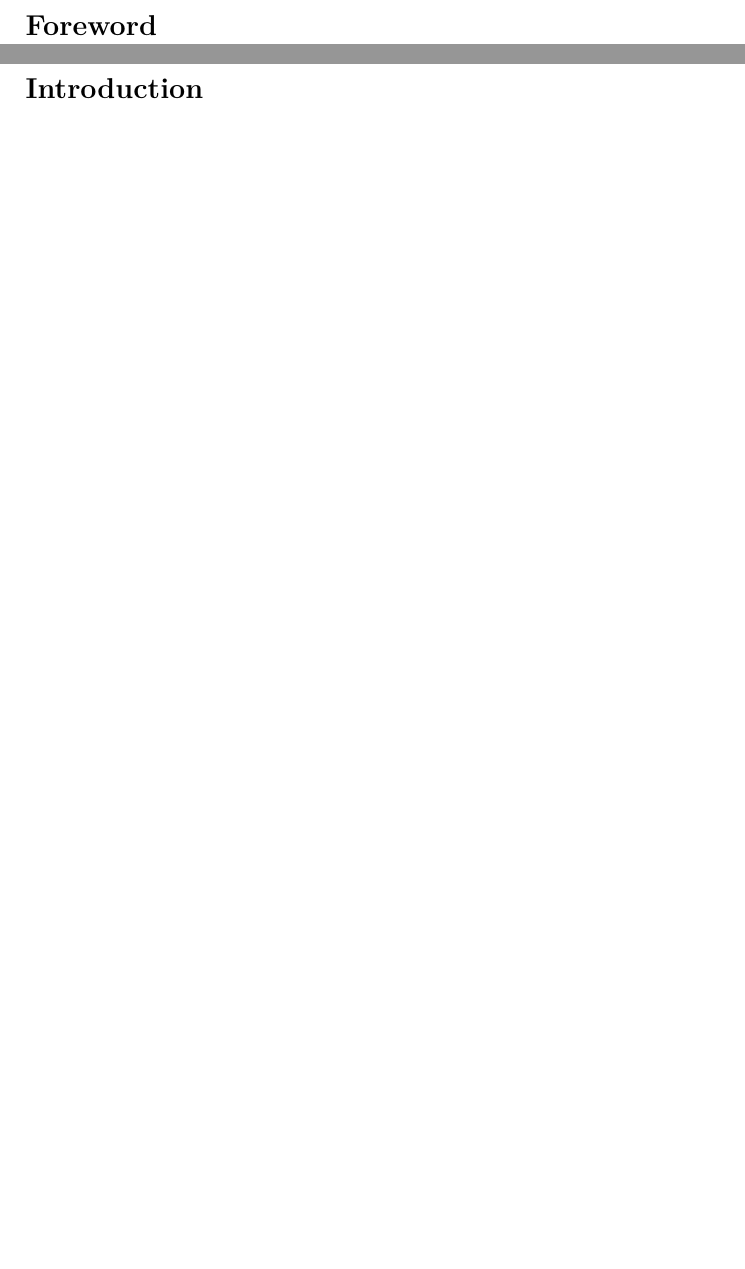
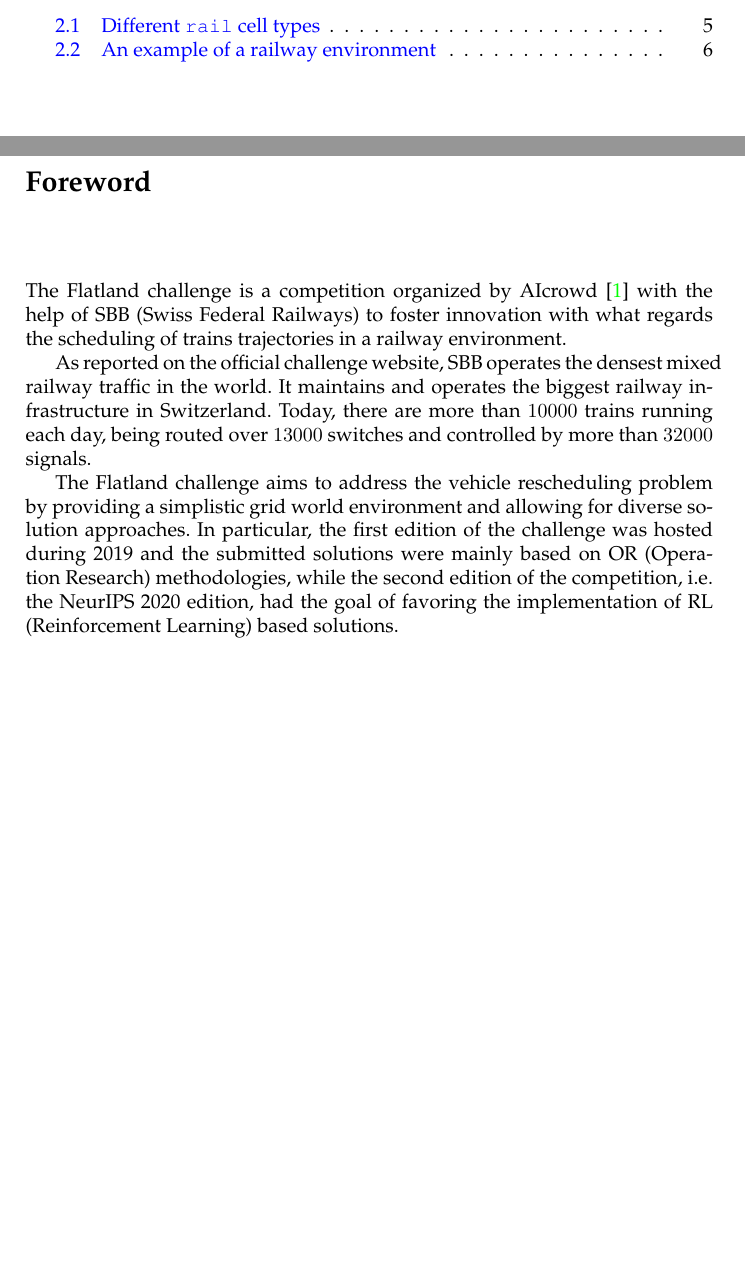
Before and after one commit to Wadaboa/flatland-challenge, a LaTeX document (report/report.tex, which reads report/references.bib): two parts of pages 4 and 5 of 12 before the commit and two parts of pages 3 and 4 of 14 after it, joined at a grey line, cut at the place of the change, the shorter picture padded with empty space. The pictures show the PDF file report/report.pdf that the author committed with the source.

Commit message:
:books: add first page of report

```diff
--- a/report/references.bib
+++ b/report/references.bib
@@ -0,0 +9,4 @@
+  title    = {The vehicle rescheduling problem: Model and algorithms},
+  journal  = {Networks},
+  volume   = {50},
+  number   = {3},
--- a/report/report.tex
+++ b/report/report.tex
@@ -72,4 +79,10 @@
 \listoffigures
 \newpage
 
+
 \chapter*{Foreword}
+The Flatland challenge is a competition organized by AIcrowd \cite{aicrowd} with the help of SBB (Swiss Federal Railways) to foster innovation with what regards the scheduling of trains trajectories in a railway environment.
+
+As reported on the official challenge website, SBB operates the densest mixed railway traffic in the world. It maintains and operates the biggest railway infrastructure in Switzerland. Today, there are more than $10000$ trains running each day, being routed over $13000$ switches and controlled by more than $32000$ signals.
+
+The Flatland challenge aims to address the vehicle rescheduling problem by providing a simplistic grid world environment and allowing for diverse solution approaches. In particular, the first edition of the challenge was hosted during 2019 and the submitted solutions were mainly based on OR (Operation Research) methodologies, while the second edition of the competition, i.e. the NeurIPS 2020 edition, had the goal of favoring the implementation of RL (Reinforcement Learning) based solutions.
@@ -79,0 +111,38 @@
+\begin{figure}[h]
+	\centering
+	\captionsetup[subfigure]{justification=centering}
+	\begin{subfigure}[t]{.25\linewidth}
+		\includegraphics[width=\textwidth]{straight-rail.png}
+		\caption{Straight}
+		\label{fig:rail-cells-straight}
+	\end{subfigure}%
+    ~
+	\begin{subfigure}[t]{.25\linewidth}
+		\includegraphics[width=\textwidth]{simple-switch-rail.png}
+		\caption{Simple switch}
+		\label{fig:rail-cells-simple}
+	\end{subfigure}%
+	~
+	\begin{subfigure}[t]{.25\linewidth}
+		\includegraphics[width=\textwidth]{deadend-rail.png}
+		\caption{Deadend}
+		\label{fig:rail-cells-deadend}
+	\end{subfigure}%
+	~
+	\begin{subfigure}[t]{.25\linewidth}
+		\includegraphics[width=\textwidth]{double-slip-rail.png}
+		\caption{Double slip switch}
+		\label{fig:rail-cells-double}
+	\end{subfigure}%
+
+	\caption{Different \texttt{rail} cell types}
+	\label{fig:rail-cells}
+\end{figure}
+
+Finally, every cell that is not \texttt{rail} or \texttt{target} is \texttt{empty}. As shown in figure \ref{fig:env-example}, it is interesting to notice that Flatland is a very sparse environment, meaning that there are a lot more \texttt{empty} cells than non-\texttt{empty} ones: because of this, representing the environment as a simple dense matrix could lead to overheads and efficiency issues, especially when dealing with relatively big environments.
+
+\begin{figure}[h]
+	\includegraphics[width=\textwidth]{env.png}
+	\caption{An example of a railway environment}
+	\label{fig:env-example}
+\end{figure}
```
Also changed, not shown: report/img/deadend-rail.png (added), report/img/double-slip-rail.png (added), report/img/env.png (added), report/img/simple-switch-rail.png (added), report/img/straight-rail.png (added), report/report.pdf, report/references.bib (13 more changed lines), report/report.tex (41 more changed lines).
